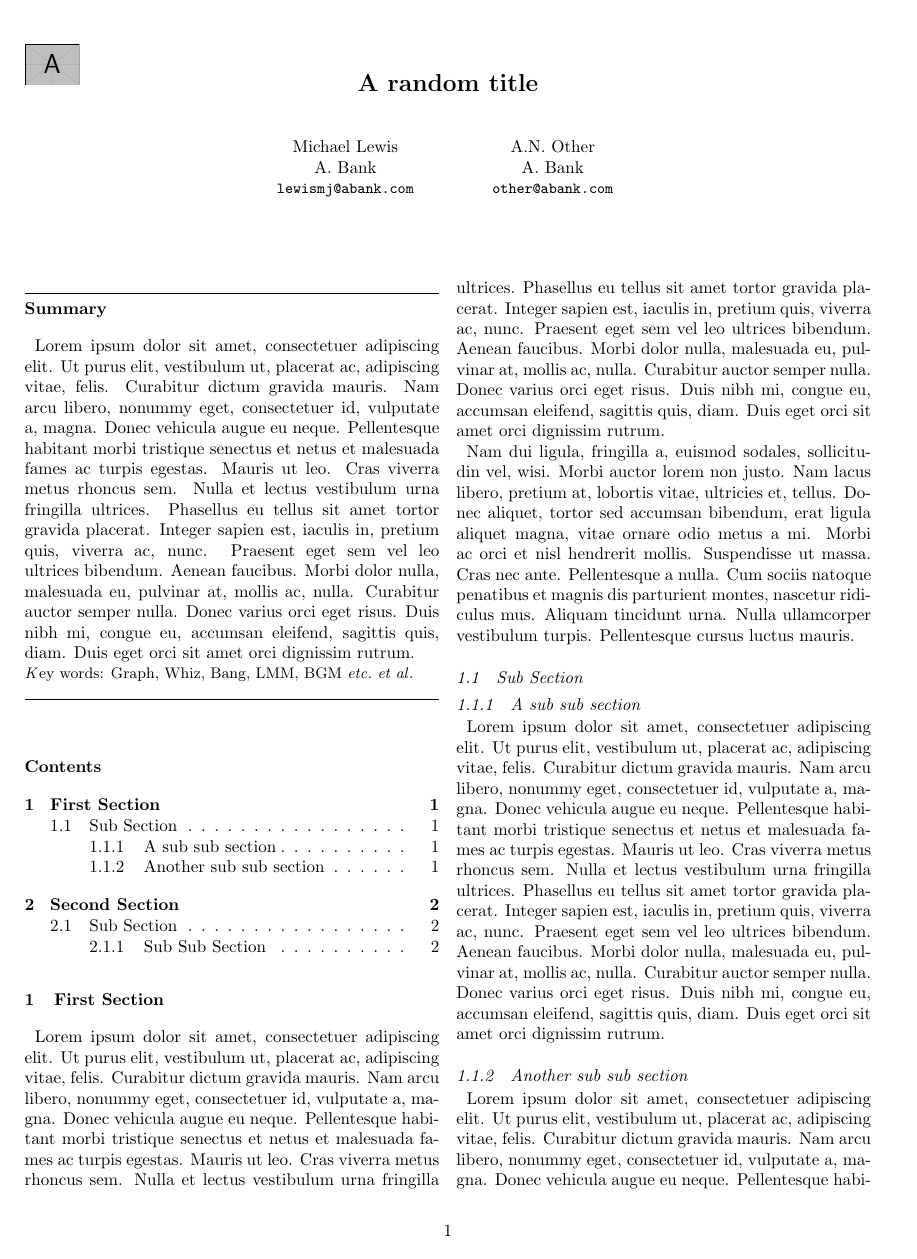
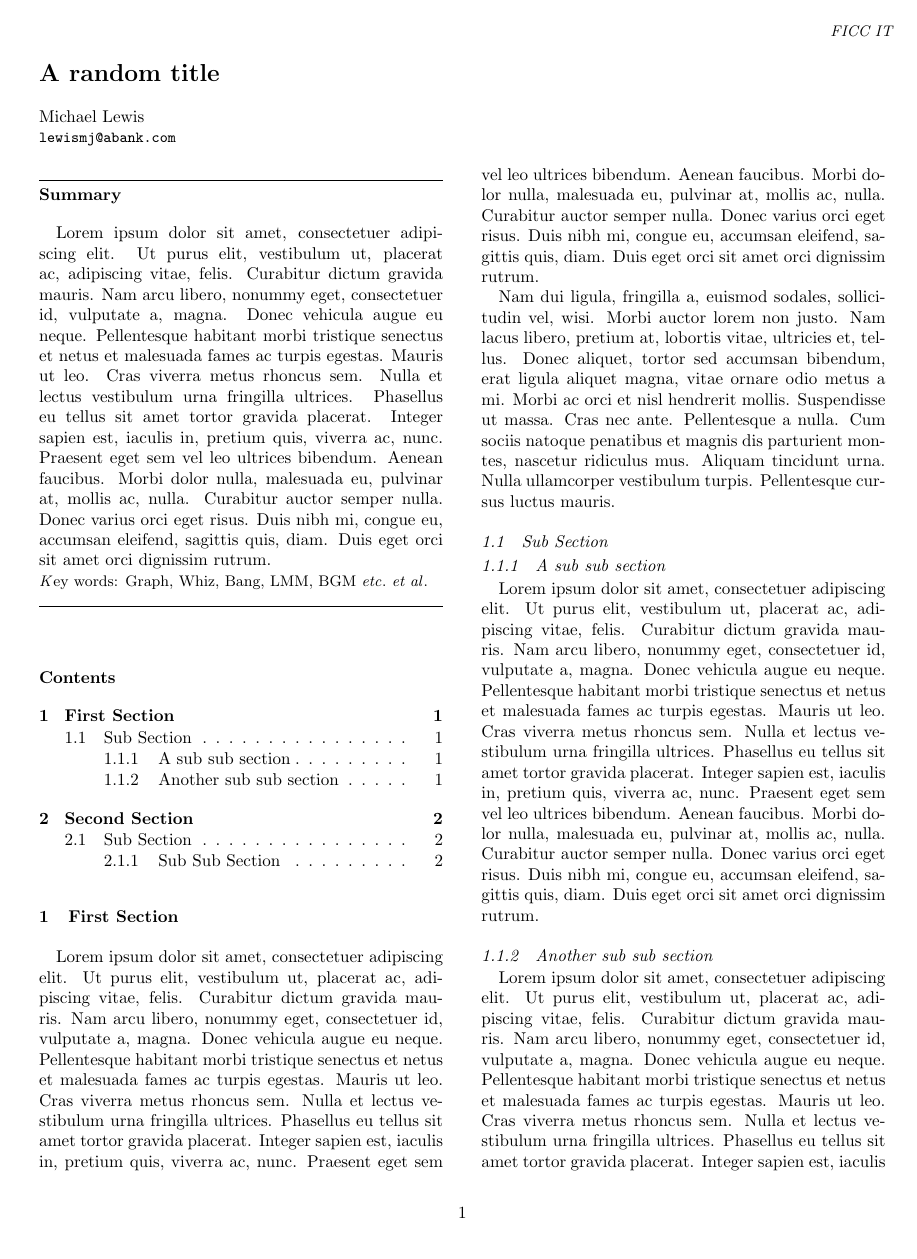
Before and after one commit to lewismj/technote, a LaTeX problem sheet (example.tex, which reads technote.sty): page 1 of 2. Compiled offline with pdfLaTeX.

Commit message:
style update

```diff
--- a/example.tex
+++ b/example.tex
@@ -10,16 +10,14 @@
 
 %%  add commands for email and address ... to control formatting.
 \author{Michael Lewis\\
-A. Bank\\
 {\tt\small lewismj@abank.com}
-\and
-A.N. Other\\
-A. Bank\\
-{\tt\small other@abank.com}
 }
-\department{FICC IT ....}
-\logo[scale=0.1]{example-image-a}
+
+\department{FICC IT}
+%% \logo[scale=0.1]{example-image-a}
+
 \begin{document}
+
 \maketitle
 
 %% define 'keywords' before abstract.
--- a/technote.sty
+++ b/technote.sty
@@ -4,49 +4,57 @@
 \usepackage{xspace}
 \usepackage{amsmath}
 \usepackage{graphicx}
+\usepackage[color=black,opacity=1.0]{background}
+\backgroundsetup{contents={}}
 
-%% page layout.
-\setlength{\textheight}{8.875in}
-\setlength{\textwidth}{6.875in}
-%%\setlength{\columnsep}{0.3125in}
-\setlength{\topmargin}{0in}
-\setlength{\headheight}{0in}
-\setlength{\headsep}{0in}
-\setlength{\parindent}{0.5pc}
-\setlength{\oddsidemargin}{-.304in}
-\setlength{\evensidemargin}{-.304in}
+\usepackage[total={6.875in,8.875in}]{geometry}
+\setlength{\columnsep}{0.3125in}
 
-\def\department#1{\gdef\@department{#1}} \gdef\@department{}
+%% page layout customisation.
+	%%\setlength{\textheight}{8.875in}
+	%%\setlength{\textwidth}{6.875in}
+	%%\setlength{\columnsep}{0.3125in}
+	%%\setlength{\topmargin}{0in}
+	%%\setlength{\headheight}{0in}
+	%%\setlength{\headsep}{0in}
+	%%\setlength{\parindent}{0.5pc}
+	%%\setlength{\oddsidemargin}{-.304in}
+	%%\setlength{\evensidemargin}{-.304in}
 
+%% place department info on top-right of every page.
+\newcommand{\department}[1]{%
+\SetBgContents{\textit{{\small #1}}}
+\SetBgScale{1}
+\SetBgAngle{0}
+\SetBgPosition{current page.north east}
+\SetBgHshift{-1in}
+\SetBgVshift{-0.5in}
+}
+\let\make@deparment\relax
+
+
+% todo - place logo?
 \newcommand{\logo}[2][]{%
   \gdef\make@logo{\includegraphics[#1]{#2}}%
 }
 \let\make@logo\relax
+%   \vskip -3em
+%   \ifx\make@logo\relax
+%   \else
+%    \make@logo
+%   \fi
+%
 
-%% title
-\def\@maketitle
-   {
+
+\def\@maketitle{%
    \clearpage
-   \vskip -3em
-   \ifx\make@logo\relax
-   \else
-    \make@logo
-   \fi
    \newpage
    \thispagestyle{empty}
-  	\vspace*{-24pt}
-   	\begin{center}
-      {\Large \bf \@title \par}\vspace*{24pt}{
-      	\lineskip 1em
-      	\begin{tabular}[t]{c}
-          	\@author \\
-         	\vspace*{1pt}\
-      	\end{tabular}
-      }
-      \vskip 1em
-      \vspace*{12pt}
-   	\end{center}
-   }
+    \vspace*{-24pt}
+   	\begin{flushleft}
+    {\Large \bf \@title\\}\vspace*{12pt}{\@author}
+   	\end{flushleft}
+}
 
 %% define keywords.
 \def\keywords#1{\gdef\@keywords{#1}} \gdef\@keywords{}
```
Also changed, not shown: example.pdf, example.tex (3 more changed lines).
